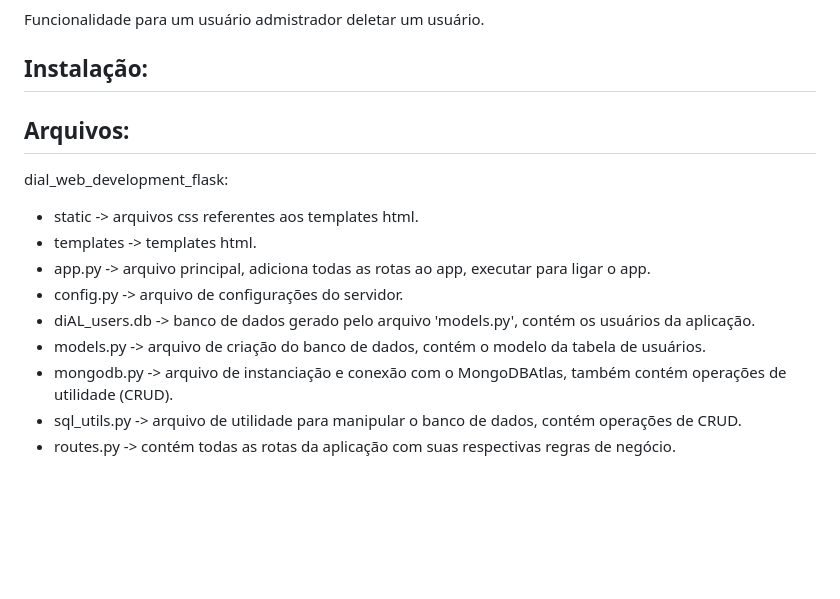
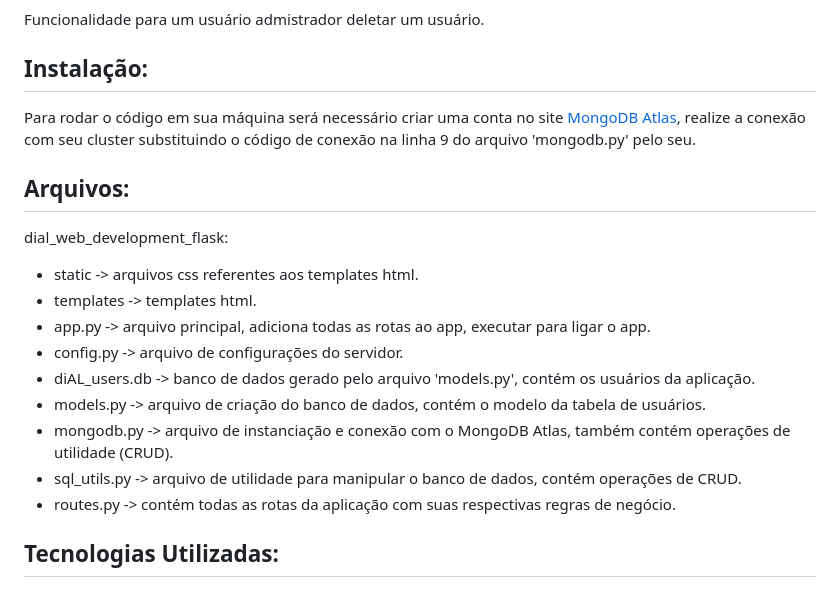
Before and after one commit to ronaldomello/flask_web_application, a Markdown page: README.md, the part around the change. Drawn GitHub-style; blank space fills up the shorter version.

```diff
--- a/README.md
+++ b/README.md
@@ -193,6 +193,7 @@ Funcionalidade para um usuário admistrador deletar um usuário.
 
 ## Instalação:
 
+Para rodar o código em sua máquina será necessário criar uma conta no site [MongoDB Atlas](https://www.mongodb.com/cloud/atlas/register), realize a conexão com seu cluster substituindo o código de conexão na linha 9 do arquivo 'mongodb.py' pelo seu.
 
 ## Arquivos:
 
@@ -203,6 +204,8 @@ dial_web_development_flask:
 - config.py -> arquivo de configurações do servidor.
 - diAL_users.db -> banco de dados gerado pelo arquivo 'models.py', contém os usuários da aplicação.
 - models.py -> arquivo de criação do banco de dados, contém o modelo da tabela de usuários.
-- mongodb.py -> arquivo de instanciação e conexão com o MongoDBAtlas, também contém operações de utilidade (CRUD).
+- mongodb.py -> arquivo de instanciação e conexão com o MongoDB Atlas, também contém operações de utilidade (CRUD).
 - sql_utils.py -> arquivo de utilidade para manipular o banco de dados, contém operações de CRUD.
 - routes.py -> contém todas as rotas da aplicação com suas respectivas regras de negócio.
+
+## Tecnologias Utilizadas:
```
